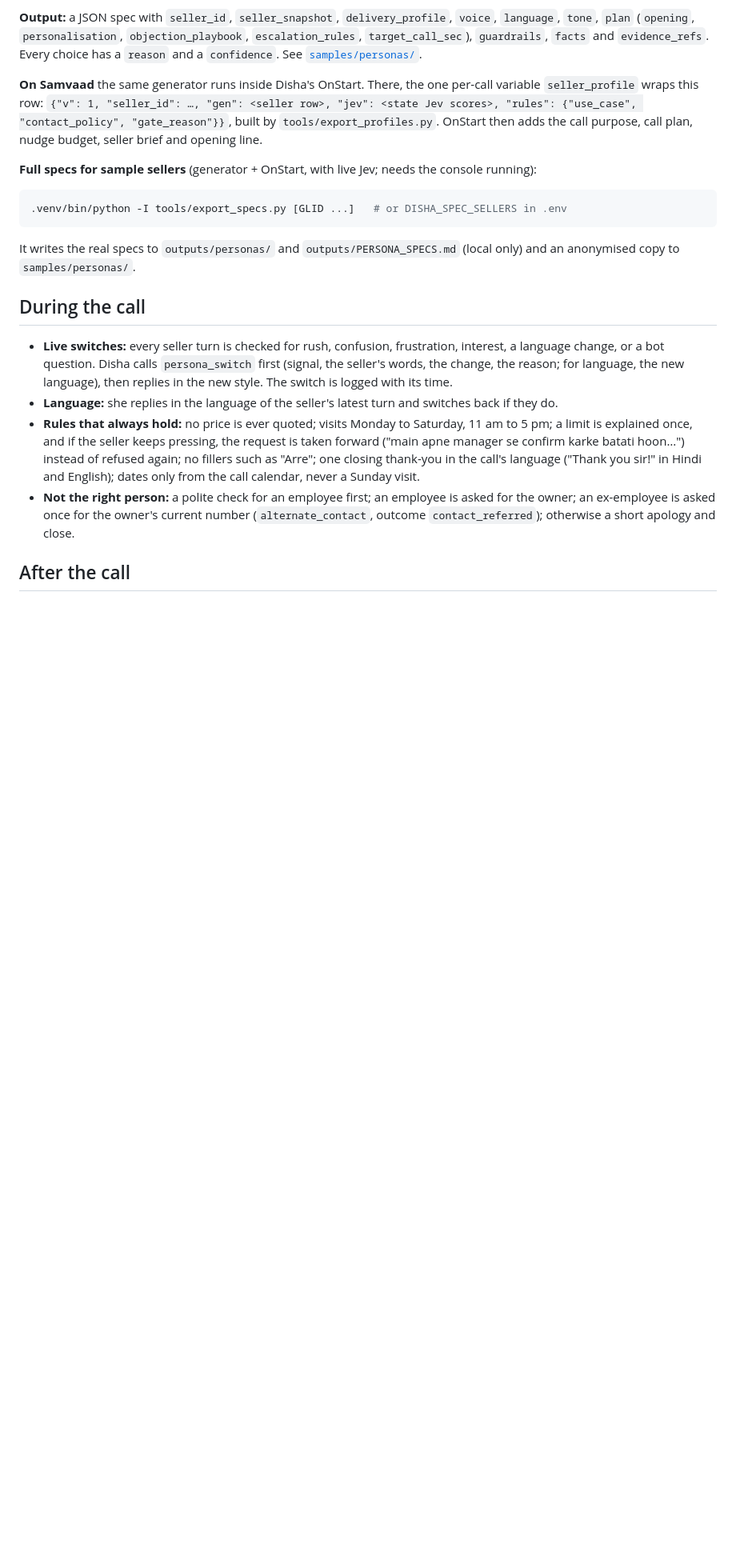
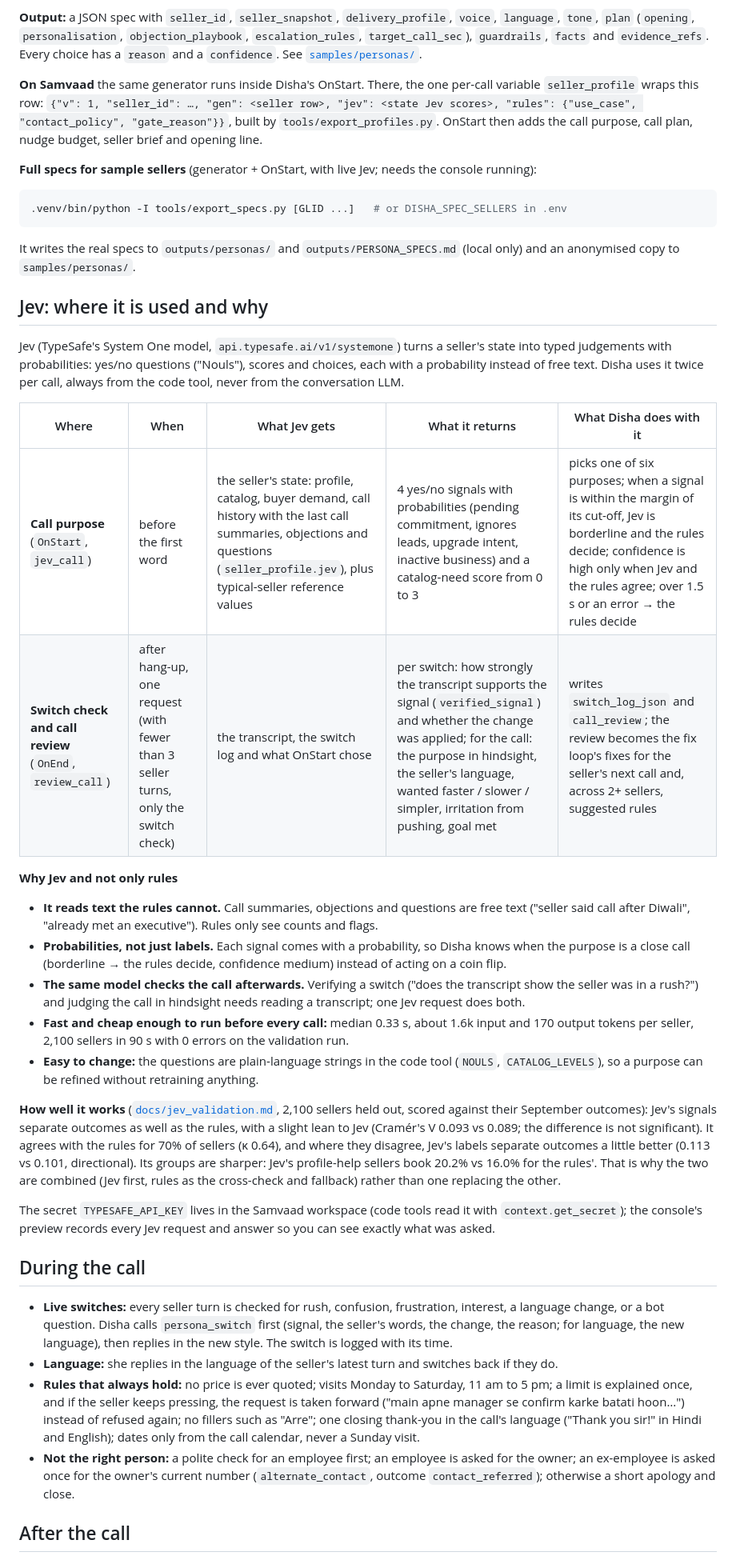
Before and after one commit to fx818/disha-voice-agent, a Markdown page: README.md, the part around one of its changes. Shown at 80% size. Rendered like a GitHub page; blank space fills up the shorter version.

Commit message:
README: where Jev is used and why, with its validation
Co-Authored-By: Claude Opus 5.5 (1M context) <noreply@anthropic.com>

```diff
--- a/README.md
+++ b/README.md
@@ -187,6 +188,40 @@ nudge budget, seller brief and opening line.
 It writes the real specs to `outputs/personas/` and `outputs/PERSONA_SPECS.md` (local only) and an anonymised copy to
 `samples/personas/`.
 
+## Jev: where it is used and why
+
+Jev (TypeSafe's System One model, `api.typesafe.ai/v1/systemone`) turns a seller's state into typed judgements with
+probabilities: yes/no questions ("Nouls"), scores and choices, each with a probability instead of free text. Disha
+uses it twice per call, always from the code tool, never from the conversation LLM.
+
+| Where | When | What Jev gets | What it returns | What Disha does with it |
+|---|---|---|---|---|
+| **Call purpose** (`OnStart`, `jev_call`) | before the first word | the seller's state: profile, catalog, buyer demand, call history with the last call summaries, objections and questions (`seller_profile.jev`), plus typical-seller reference values | 4 yes/no signals with probabilities (pending commitment, ignores leads, upgrade intent, inactive business) and a catalog-need score from 0 to 3 | picks one of six purposes; when a signal is within the margin of its cut-off, Jev is borderline and the rules decide; confidence is high only when Jev and the rules agree; over 1.5 s or an error → the rules decide |
+| **Switch check and call review** (`OnEnd`, `review_call`) | after hang-up, one request (with fewer than 3 seller turns, only the switch check) | the transcript, the switch log and what OnStart chose | per switch: how strongly the transcript supports the signal (`verified_signal`) and whether the change was applied; for the call: the purpose in hindsight, the seller's language, wanted faster / slower / simpler, irritation from pushing, goal met | writes `switch_log_json` and `call_review`; the review becomes the fix loop's fixes for the seller's next call and, across 2+ sellers, suggested rules |
+
+**Why Jev and not only rules**
+
+- **It reads text the rules cannot.** Call summaries, objections and questions are free text ("seller said call
+  after Diwali", "already met an executive"). Rules only see counts and flags.
+- **Probabilities, not just labels.** Each signal comes with a probability, so Disha knows when the purpose is a
+  close call (borderline → the rules decide, confidence medium) instead of acting on a coin flip.
+- **The same model checks the call afterwards.** Verifying a switch ("does the transcript show the seller was in a
+  rush?") and judging the call in hindsight needs reading a transcript; one Jev request does both.
+- **Fast and cheap enough to run before every call:** median 0.33 s, about 1.6k input and 170 output tokens per
+  seller, 2,100 sellers in 90 s with 0 errors on the validation run.
+- **Easy to change:** the questions are plain-language strings in the code tool (`NOULS`, `CATALOG_LEVELS`), so a
+  purpose can be refined without retraining anything.
+
+**How well it works** ([`docs/jev_validation.md`](docs/jev_validation.md), 2,100 sellers held out, scored against their
+September outcomes): Jev's signals separate outcomes as well as the rules, with a slight lean to Jev (Cramér's V 0.093
+vs 0.089; the difference is not significant). It agrees with the rules for 70% of sellers (κ 0.64), and where they
+disagree, Jev's labels separate outcomes a little better (0.113 vs 0.101, directional). Its groups are sharper: Jev's
+profile-help sellers book 20.2% vs 16.0% for the rules'. That is why the two are combined (Jev first, rules as the
+cross-check and fallback) rather than one replacing the other.
+
+The secret `TYPESAFE_API_KEY` lives in the Samvaad workspace (code tools read it with `context.get_secret`); the
+console's preview records every Jev request and answer so you can see exactly what was asked.
+
 ## During the call
 
 - **Live switches:** every seller turn is checked for rush, confusion, frustration, interest, a language change, or a
```
Also changed, not shown: other parts of README.md (+1 -0 lines).
